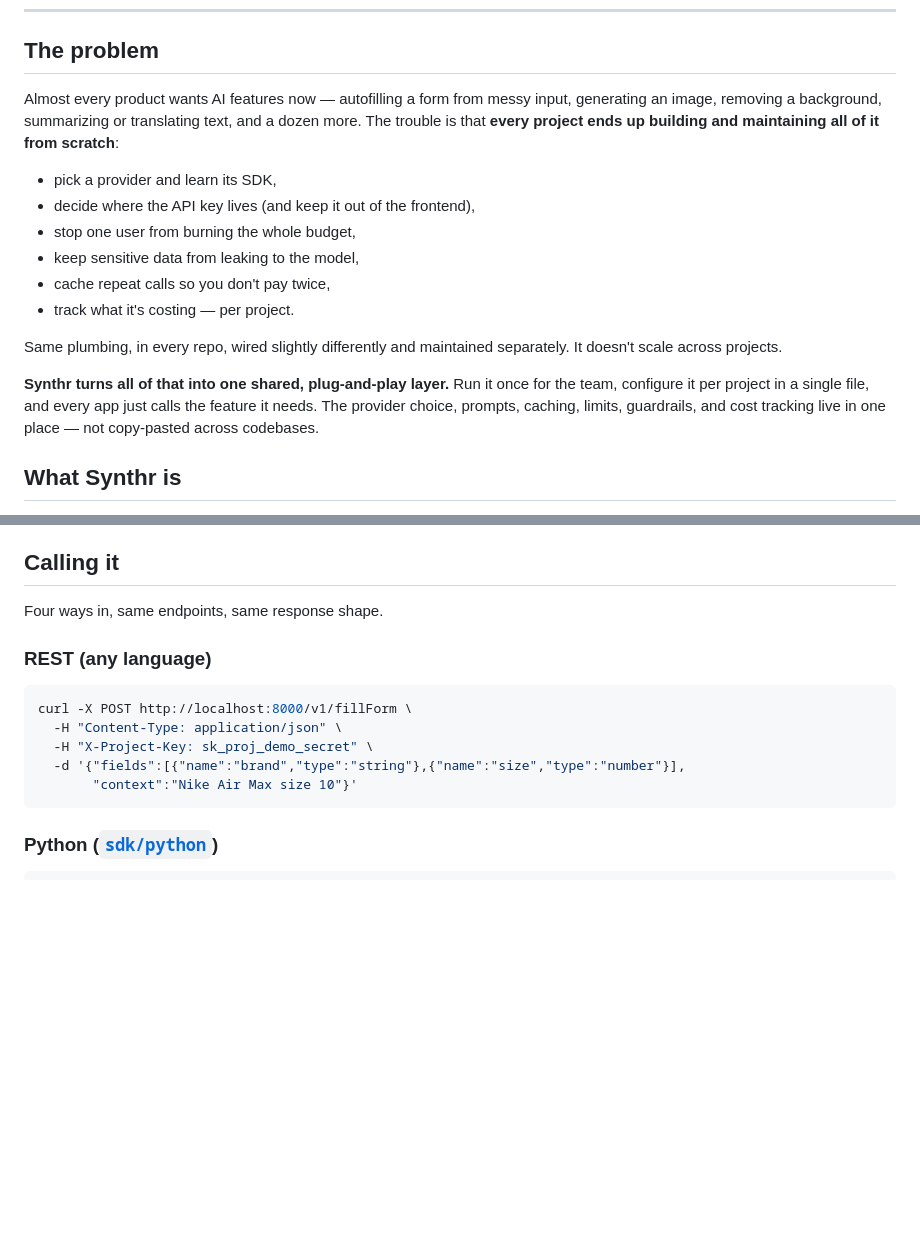
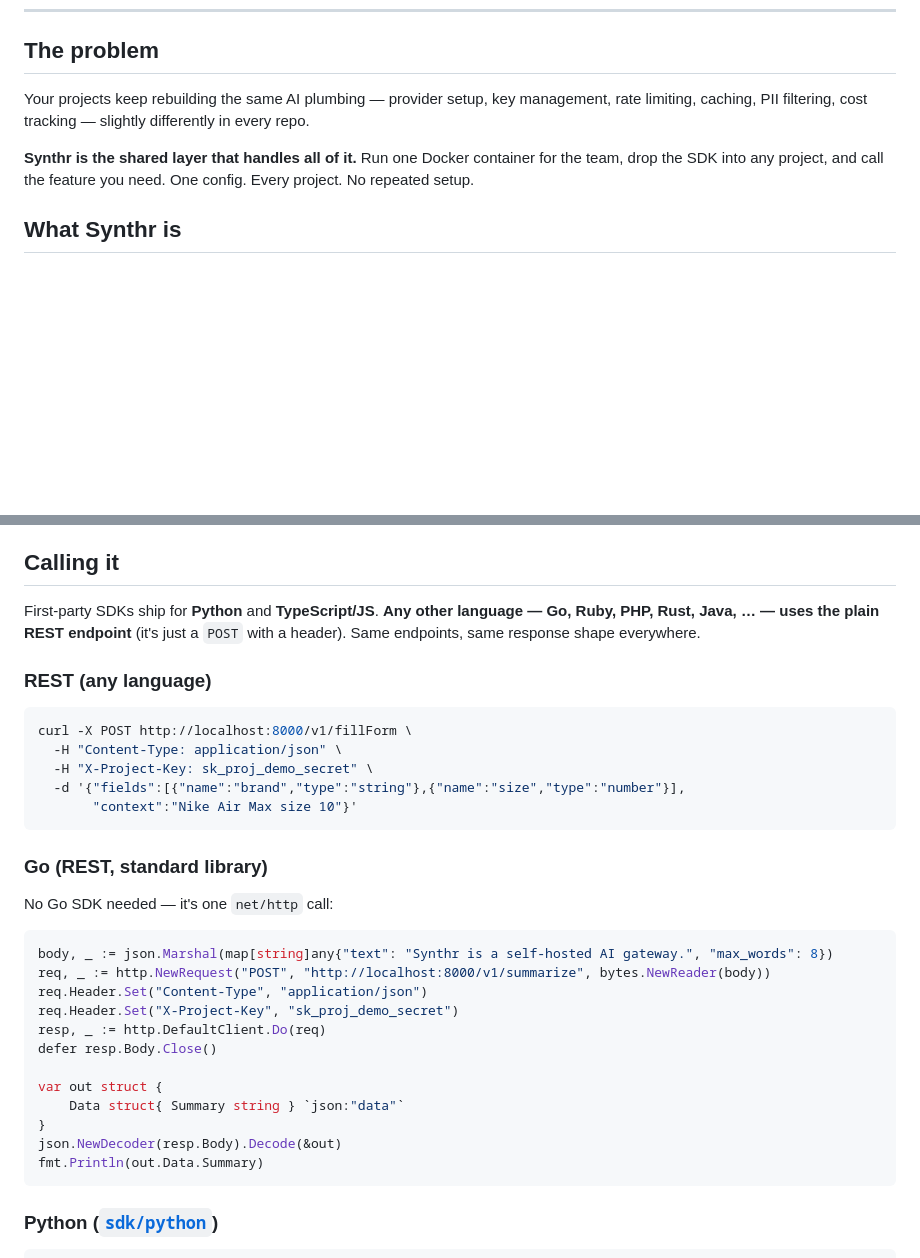
Before and after one commit to Sufian-Abu/synthr, a Markdown page: README.md, 2 parts joined by grey strips. Rendered like a GitHub page; blank space fills up the shorter version.

````diff
--- a/README.md
+++ b/README.md
@@ -23,18 +23,9 @@ Stand it up once, configure it per project, and your apps just call the feature
 
 ## The problem
 
-Almost every product wants AI features now — autofilling a form from messy input, generating an image, removing a background, summarizing or translating text, and a dozen more. The trouble is that **every project ends up building and maintaining all of it from scratch**:
+Your projects keep rebuilding the same AI plumbing — provider setup, key management, rate limiting, caching, PII filtering, cost tracking — slightly differently in every repo.
 
-- pick a provider and learn its SDK,
-- decide where the API key lives (and keep it out of the frontend),
-- stop one user from burning the whole budget,
-- keep sensitive data from leaking to the model,
-- cache repeat calls so you don't pay twice,
-- track what it's costing — per project.
-
-Same plumbing, in every repo, wired slightly differently and maintained separately. It doesn't scale across projects.
-
-**Synthr turns all of that into one shared, plug-and-play layer.** Run it once for the team, configure it per project in a single file, and every app just calls the feature it needs. The provider choice, prompts, caching, limits, guardrails, and cost tracking live in one place — not copy-pasted across codebases.
+**Synthr is the shared layer that handles all of it.** Run one Docker container for the team, drop the SDK into any project, and call the feature you need. One config. Every project. No repeated setup.
 
 ## What Synthr is
 
@@ -120,7 +128,7 @@ The shipped config boots with no keys (it falls back to a mock provider), so the
 
 ## Calling it
 
-Four ways in, same endpoints, same response shape.
+First-party SDKs ship for **Python** and **TypeScript/JS**. **Any other language — Go, Ruby, PHP, Rust, Java, … — uses the plain REST endpoint** (it's just a `POST` with a header). Same endpoints, same response shape everywhere.
 
 ### REST (any language)
 
@@ -130,6 +138,25 @@ curl -X POST http://localhost:8000/v1/fillForm \
   -H "X-Project-Key: sk_proj_demo_secret" \
   -d '{"fields":[{"name":"brand","type":"string"},{"name":"size","type":"number"}],
        "context":"Nike Air Max size 10"}'
+```
+
+### Go (REST, standard library)
+
+No Go SDK needed — it's one `net/http` call:
+
+```go
+body, _ := json.Marshal(map[string]any{"text": "Synthr is a self-hosted AI gateway.", "max_words": 8})
+req, _ := http.NewRequest("POST", "http://localhost:8000/v1/summarize", bytes.NewReader(body))
+req.Header.Set("Content-Type", "application/json")
+req.Header.Set("X-Project-Key", "sk_proj_demo_secret")
+resp, _ := http.DefaultClient.Do(req)
+defer resp.Body.Close()
+
+var out struct {
+    Data struct{ Summary string } `json:"data"`
+}
+json.NewDecoder(resp.Body).Decode(&out)
+fmt.Println(out.Data.Summary)
 ```
 
 ### Python ([`sdk/python`](sdk/python/))
````
Also changed, not shown: other parts of README.md (+51 -34 lines).
